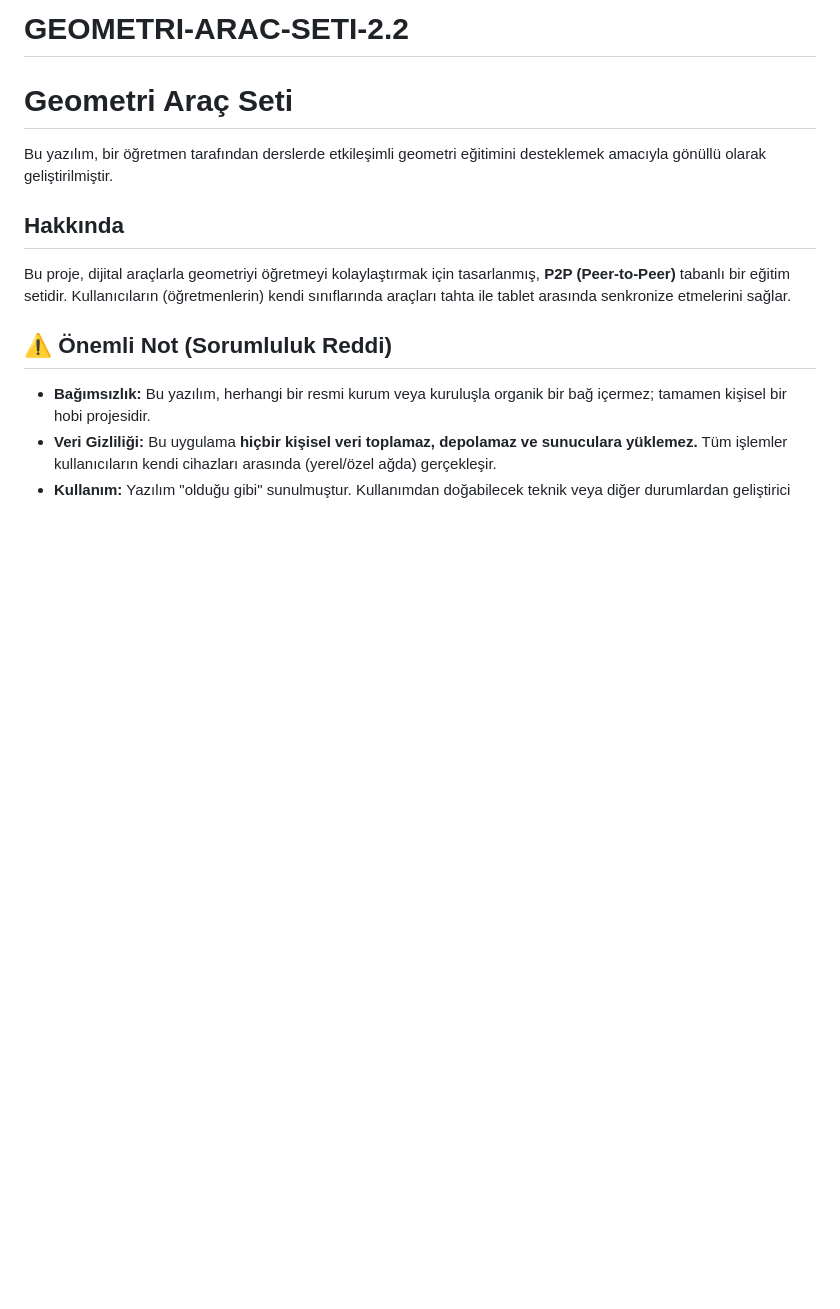
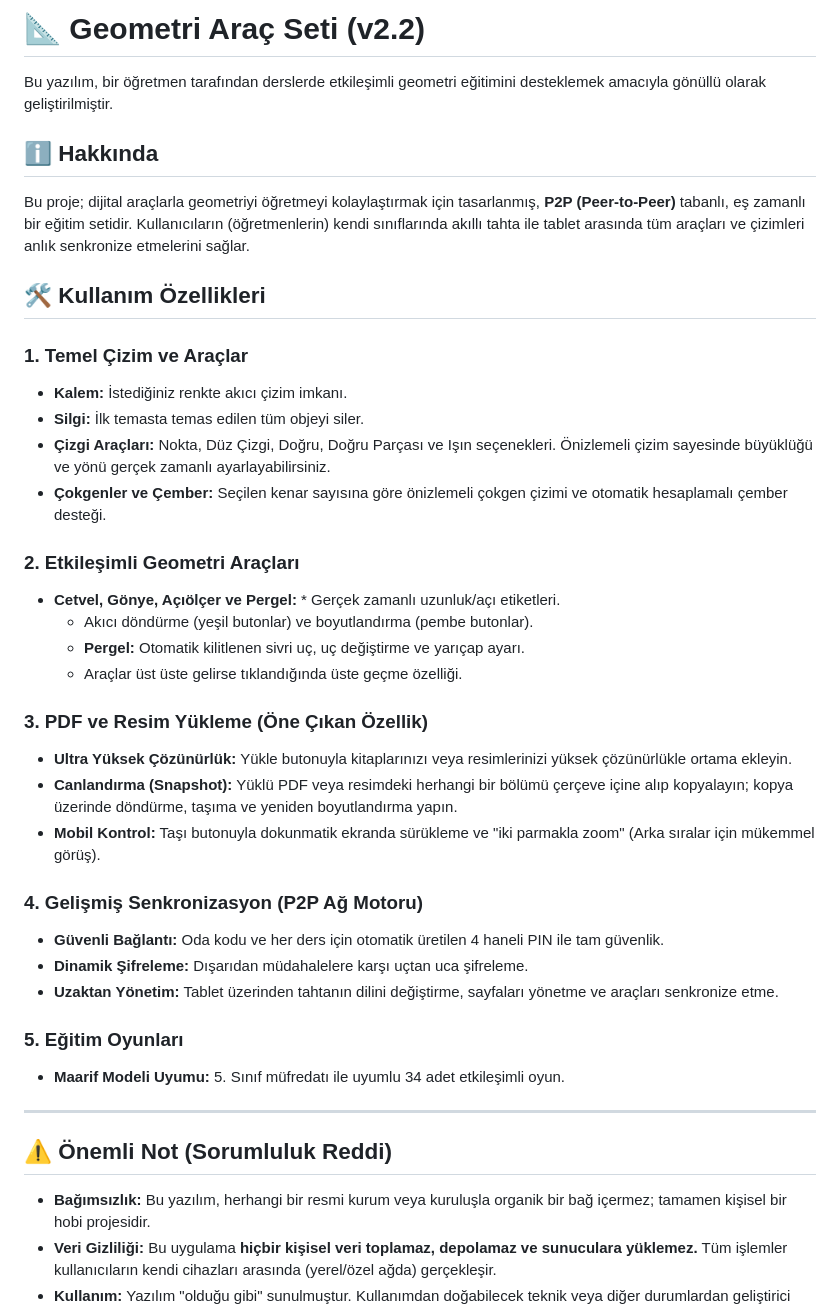
Before and after one commit to bdemir1499/tab-taht-aktarim, a Markdown page: README.md, the part around one of its changes. Rendered like a GitHub page; blank space fills up the shorter version.

```diff
--- a/README.md
+++ b/README.md
@@ -1,10 +1,38 @@
-# GEOMETRI-ARAC-SETI-2.2
-# Geometri Araç Seti
+# 📐 Geometri Araç Seti (v2.2)
 
 Bu yazılım, bir öğretmen tarafından derslerde etkileşimli geometri eğitimini desteklemek amacıyla gönüllü olarak geliştirilmiştir.
 
-## Hakkında
-Bu proje, dijital araçlarla geometriyi öğretmeyi kolaylaştırmak için tasarlanmış, **P2P (Peer-to-Peer)** tabanlı bir eğitim setidir. Kullanıcıların (öğretmenlerin) kendi sınıflarında araçları tahta ile tablet arasında senkronize etmelerini sağlar.
+## ℹ️ Hakkında
+Bu proje; dijital araçlarla geometriyi öğretmeyi kolaylaştırmak için tasarlanmış, **P2P (Peer-to-Peer)** tabanlı, eş zamanlı bir eğitim setidir. Kullanıcıların (öğretmenlerin) kendi sınıflarında akıllı tahta ile tablet arasında tüm araçları ve çizimleri anlık senkronize etmelerini sağlar.
+
+## 🛠 Kullanım Özellikleri
+
+### 1. Temel Çizim ve Araçlar
+* **Kalem:** İstediğiniz renkte akıcı çizim imkanı.
+* **Silgi:** İlk temasta temas edilen tüm objeyi siler.
+* **Çizgi Araçları:** Nokta, Düz Çizgi, Doğru, Doğru Parçası ve Işın seçenekleri. Önizlemeli çizim sayesinde büyüklüğü ve yönü gerçek zamanlı ayarlayabilirsiniz.
+* **Çokgenler ve Çember:** Seçilen kenar sayısına göre önizlemeli çokgen çizimi ve otomatik hesaplamalı çember desteği.
+
+### 2. Etkileşimli Geometri Araçları
+* **Cetvel, Gönye, Açıölçer ve Pergel:** * Gerçek zamanlı uzunluk/açı etiketleri.
+    * Akıcı döndürme (yeşil butonlar) ve boyutlandırma (pembe butonlar).
+    * **Pergel:** Otomatik kilitlenen sivri uç, uç değiştirme ve yarıçap ayarı.
+    * Araçlar üst üste gelirse tıklandığında üste geçme özelliği.
+
+### 3. PDF ve Resim Yükleme (Öne Çıkan Özellik)
+* **Ultra Yüksek Çözünürlük:** Yükle butonuyla kitaplarınızı veya resimlerinizi yüksek çözünürlükle ortama ekleyin.
+* **Canlandırma (Snapshot):** Yüklü PDF veya resimdeki herhangi bir bölümü çerçeve içine alıp kopyalayın; kopya üzerinde döndürme, taşıma ve yeniden boyutlandırma yapın.
+* **Mobil Kontrol:** Taşı butonuyla dokunmatik ekranda sürükleme ve "iki parmakla zoom" (Arka sıralar için mükemmel görüş).
+
+### 4. Gelişmiş Senkronizasyon (P2P Ağ Motoru)
+* **Güvenli Bağlantı:** Oda kodu ve her ders için otomatik üretilen 4 haneli PIN ile tam güvenlik.
+* **Dinamik Şifreleme:** Dışarıdan müdahalelere karşı uçtan uca şifreleme.
+* **Uzaktan Yönetim:** Tablet üzerinden tahtanın dilini değiştirme, sayfaları yönetme ve araçları senkronize etme.
+
+### 5. Eğitim Oyunları
+* **Maarif Modeli Uyumu:** 5. Sınıf müfredatı ile uyumlu 34 adet etkileşimli oyun.
+
+---
 
 ## ⚠️ Önemli Not (Sorumluluk Reddi)
 - **Bağımsızlık:** Bu yazılım, herhangi bir resmi kurum veya kuruluşla organik bir bağ içermez; tamamen kişisel bir hobi projesidir.
```
Also changed, not shown: other parts of README.md (+0 -23 lines).
